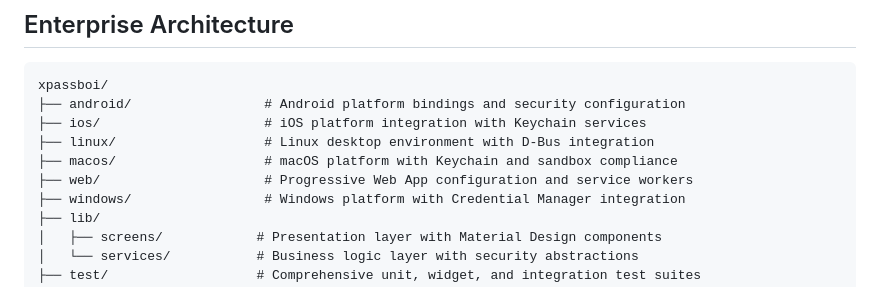
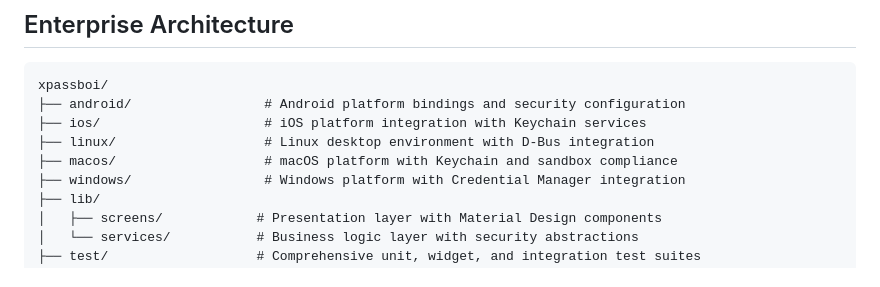
Before and after one commit to DhruvParmar10/xPass, a Markdown page: README.md, the part around one of its changes. Rendered like a GitHub page.

Commit message:
Update README.md - v0.0.1
name changes

```diff
--- a/README.md
+++ b/README.md
@@ -52,7 +52,6 @@ xpassboi/
 ├── ios/                     # iOS platform integration with Keychain services
 ├── linux/                   # Linux desktop environment with D-Bus integration
 ├── macos/                   # macOS platform with Keychain and sandbox compliance
-├── web/                     # Progressive Web App configuration and service workers
 ├── windows/                 # Windows platform with Credential Manager integration
 ├── lib/
 │   ├── screens/            # Presentation layer with Material Design components
```
Also changed, not shown: other parts of README.md (+2 -2 lines).
